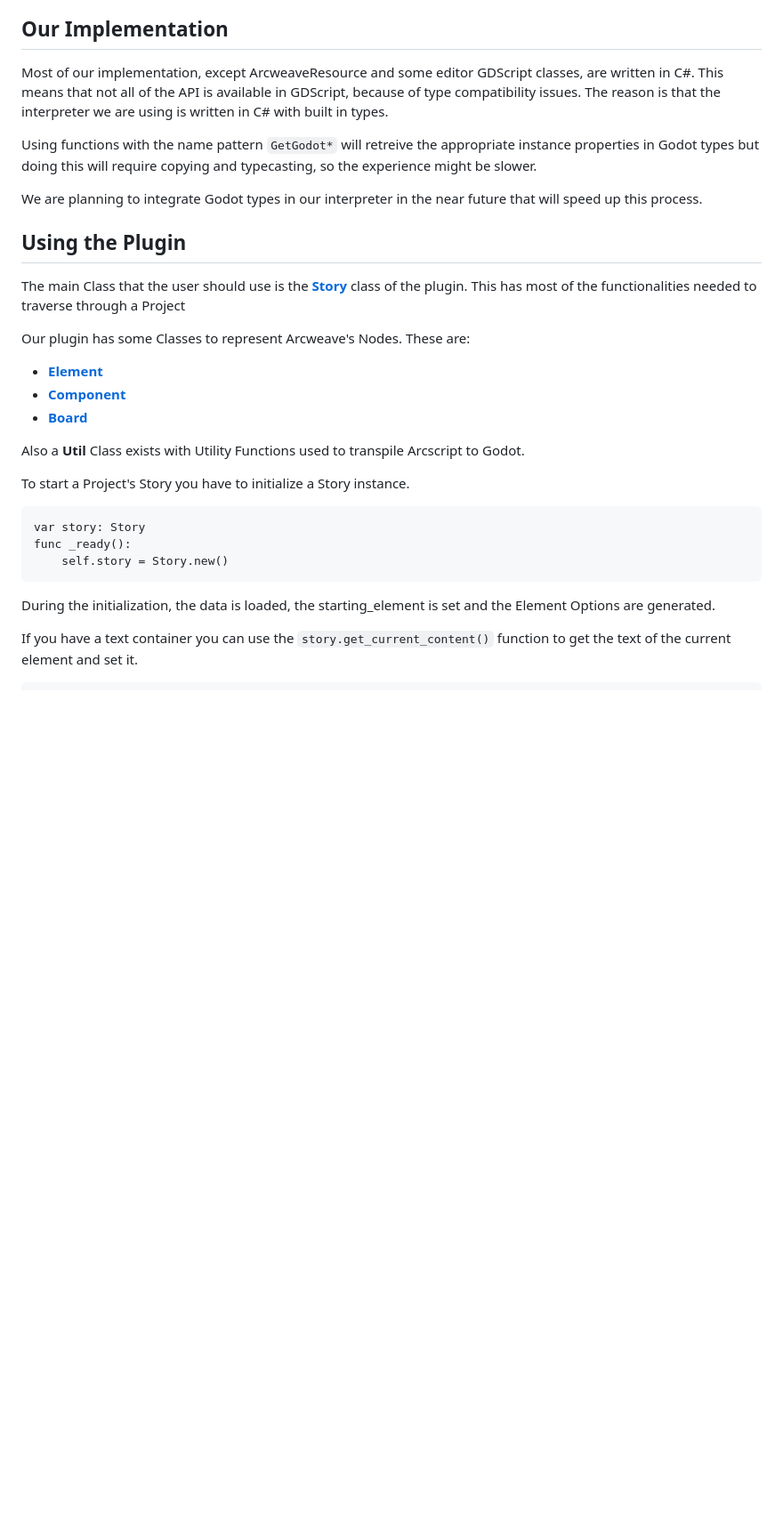
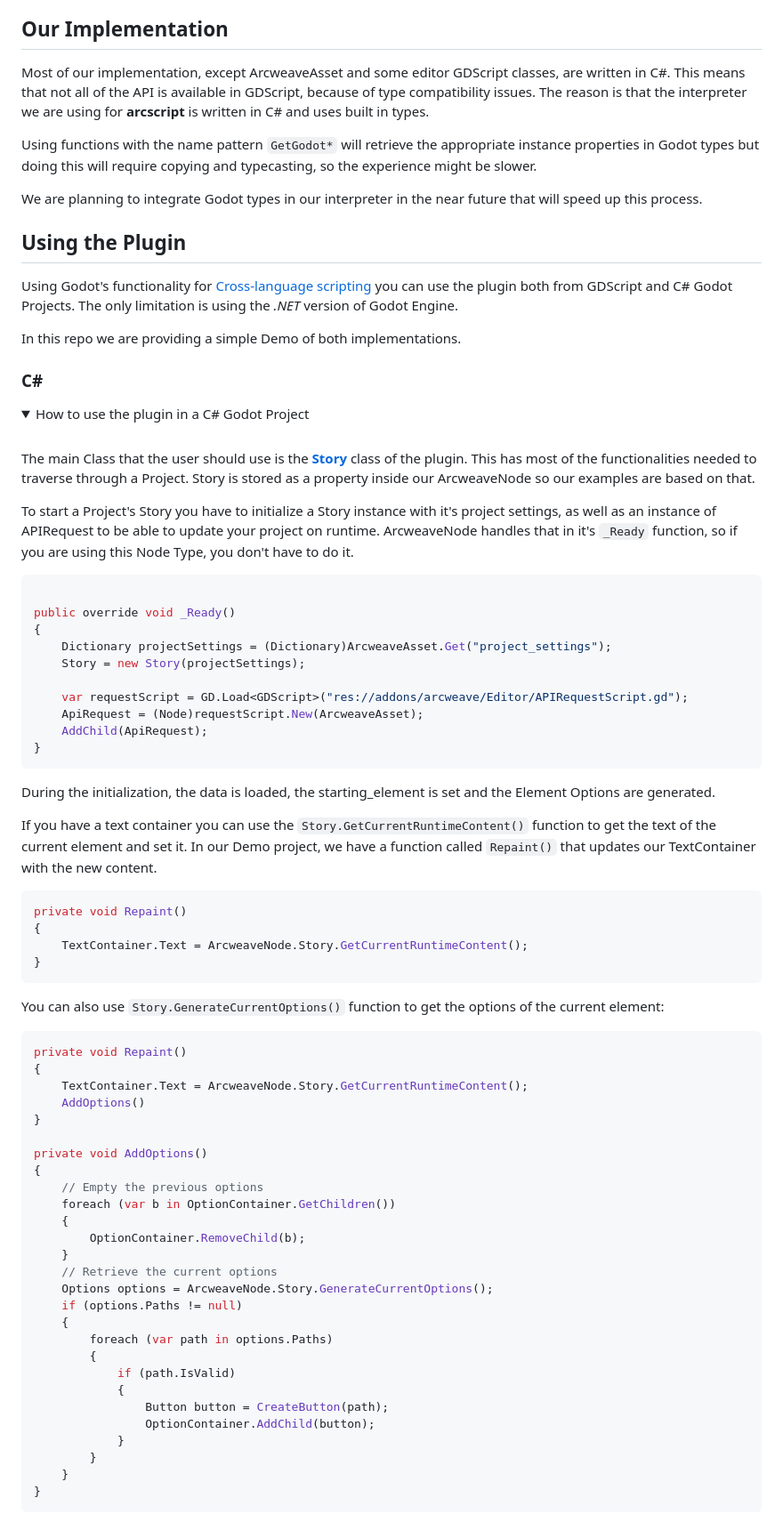
Before and after one commit to arcweave/arcweave-godot-plugin, a Markdown page: README.md, the part around one of its changes. Shown at 89% size. GitHub-like rendering; folded sections open; blank space fills up the shorter version.

````diff
--- a/README.md
+++ b/README.md
@@ -100,32 +110,82 @@ In order to update during runtime though, you would have to add the node `APIReq
 
 ## Our Implementation
 
-Most of our implementation, except ArcweaveResource and some editor GDScript classes, are written in C#. This means that not all of the API is available in GDScript, because of type compatibility issues. The reason is that the interpreter we are using is written in C# with built in types.
+Most of our implementation, except ArcweaveAsset and some editor GDScript classes, are written in C#. This means that not all of the API is available in GDScript, because of type compatibility issues. The reason is that the interpreter we are using for **arcscript** is written in C# and uses built in types.
 
-Using functions with the name pattern `GetGodot*` will retreive the appropriate instance properties in Godot types but doing this will require copying and typecasting, so the experience might be slower.
+Using functions with the name pattern `GetGodot*` will retrieve the appropriate instance properties in Godot types but doing this will require copying and typecasting, so the experience might be slower.
 
 We are planning to integrate Godot types in our interpreter in the near future that will speed up this process.
 
 ## Using the Plugin
 
-The main Class that the user should use is the [**Story**](#story) class of the plugin. This has most of the functionalities needed to traverse through a Project
+Using Godot's functionality for [Cross-language scripting](https://docs.godotengine.org/en/stable/tutorials/scripting/cross_language_scripting.html) you can use the plugin both from GDScript and C# Godot Projects. The only limitation is using the *.NET*  version of Godot Engine.
 
-Our plugin has some Classes to represent Arcweave's Nodes. These are:
+In this repo we are providing a simple Demo of both implementations.
 
-* [**Element**](#element)
-* [**Component**](#component)
-* [**Board**](#board)
+### C#
 
-Also a **Util** Class exists with Utility Functions used to transpile Arcscript to Godot.
+<details>
+<summary>How to use the plugin in a C# Godot Project</summary>
 
-To start a Project's Story you have to initialize a Story instance.
+<br/>
 
-```gdscript
-var story: Story
-func _ready():
-    self.story = Story.new()
+The main Class that the user should use is the [**Story**](#story) class of the plugin. This has most of the functionalities needed to traverse through a Project. Story is stored as a property inside our ArcweaveNode so our examples are based on that.
+
+To start a Project's Story you have to initialize a Story instance with it's project settings, as well as an instance of APIRequest to be able to update your project on runtime. ArcweaveNode handles that in it's `_Ready` function, so if you are using this Node Type, you don't have to do it.
+
+```csharp
+
+public override void _Ready()
+{
+    Dictionary projectSettings = (Dictionary)ArcweaveAsset.Get("project_settings");
+    Story = new Story(projectSettings);
+
+    var requestScript = GD.Load<GDScript>("res://addons/arcweave/Editor/APIRequestScript.gd");
+    ApiRequest = (Node)requestScript.New(ArcweaveAsset);
+    AddChild(ApiRequest);
+}
 ```
 
 During the initialization, the data is loaded, the starting_element is set and the Element Options are generated.
 
-If you have a text container you can use the `story.get_current_content()` function to get the text of the current element and set it.
+If you have a text container you can use the `Story.GetCurrentRuntimeContent()` function to get the text of the current element and set it. In our Demo project, we have a function called `Repaint()` that updates our TextContainer with the new content.
+
+```csharp
+private void Repaint()
+{
+    TextContainer.Text = ArcweaveNode.Story.GetCurrentRuntimeContent();
+}
+```
+
+You can also use `Story.GenerateCurrentOptions()` function to get the options of the current element:
+
+```csharp
+private void Repaint()
+{
+    TextContainer.Text = ArcweaveNode.Story.GetCurrentRuntimeContent();
+    AddOptions()
+}
+
+private void AddOptions()
+{
+    // Empty the previous options
+    foreach (var b in OptionContainer.GetChildren())
+    {
+        OptionContainer.RemoveChild(b);
+    }
+    // Retrieve the current options
+    Options options = ArcweaveNode.Story.GenerateCurrentOptions();
+    if (options.Paths != null)
+    {
+        foreach (var path in options.Paths)
+        {
+            if (path.IsValid)
+            {
+                Button button = CreateButton(path);
+                OptionContainer.AddChild(button);
+            }
+        }
+    }
+}
+```
+
````
Also changed, not shown: other parts of README.md (+105 -47 lines), docs/images/aw_export.png (added), docs/images/aw_export_tab.png (added), 1 other file.
